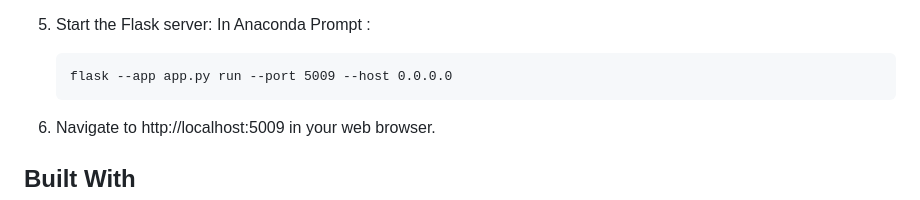
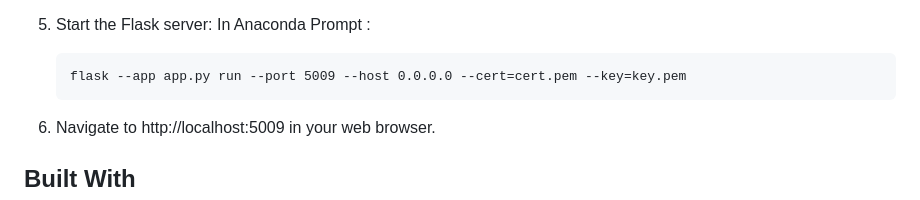
Before and after one commit to End2EndAI/travel-ai-translator, a Markdown page: README.md, the part around the change. GitHub-like rendering.

````diff
--- a/README.md
+++ b/README.md
@@ -89,7 +89,7 @@ You also need an API key for OpenAI API.
 4. Start the Flask server:
     In Anaconda Prompt :
     ```
-    flask --app app.py run --port 5009 --host 0.0.0.0
+    flask --app app.py run --port 5009 --host 0.0.0.0 --cert=cert.pem --key=key.pem
     ```
 
 5. Navigate to http://localhost:5009 in your web browser.
````
